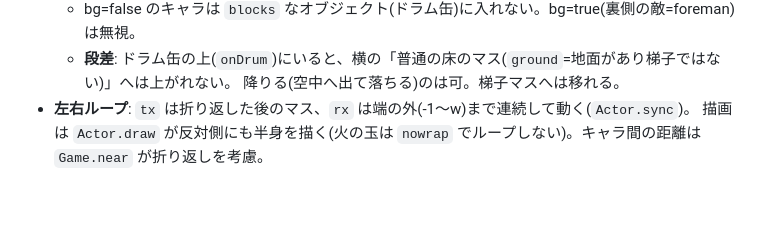
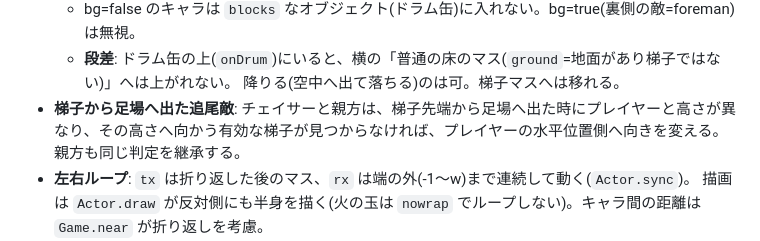
Before and after one commit to Himynameis-maker/rekikuru, a Markdown page: docs/SPEC.md, the part around the change. Rendered like a GitHub page; blank space fills up the shorter version.

Commit message:
梯子から足場へ出る敵の追跡仕様を記載

```diff
--- a/docs/SPEC.md
+++ b/docs/SPEC.md
@@ -61,6 +61,7 @@ js/main.js              DOM配線・モード切替(title/edit/play)・入力・
   - bg=false のキャラは `blocks` なオブジェクト(ドラム缶)に入れない。bg=true(裏側の敵=foreman)は無視。
   - **段差**: ドラム缶の上(`onDrum`)にいると、横の「普通の床のマス(`ground`=地面があり梯子ではない)」へは上がれない。
     降りる(空中へ出て落ちる)のは可。梯子マスへは移れる。
+- **梯子から足場へ出た追尾敵**: チェイサーと親方は、梯子先端から足場へ出た時にプレイヤーと高さが異なり、その高さへ向かう有効な梯子が見つからなければ、プレイヤーの水平位置側へ向きを変える。親方も同じ判定を継承する。
 - **左右ループ**: `tx` は折り返した後のマス、`rx` は端の外(-1〜w)まで連続して動く(`Actor.sync`)。
   描画は `Actor.draw` が反対側にも半身を描く(火の玉は `nowrap` でループしない)。キャラ間の距離は `Game.near` が折り返しを考慮。
 - キャラの `x,y`=いるマス(移動中は出発マス、到着で更新)、`rx,ry`=描画/当たり用の連続座標、`t`=移動の進行 0→1。
```
